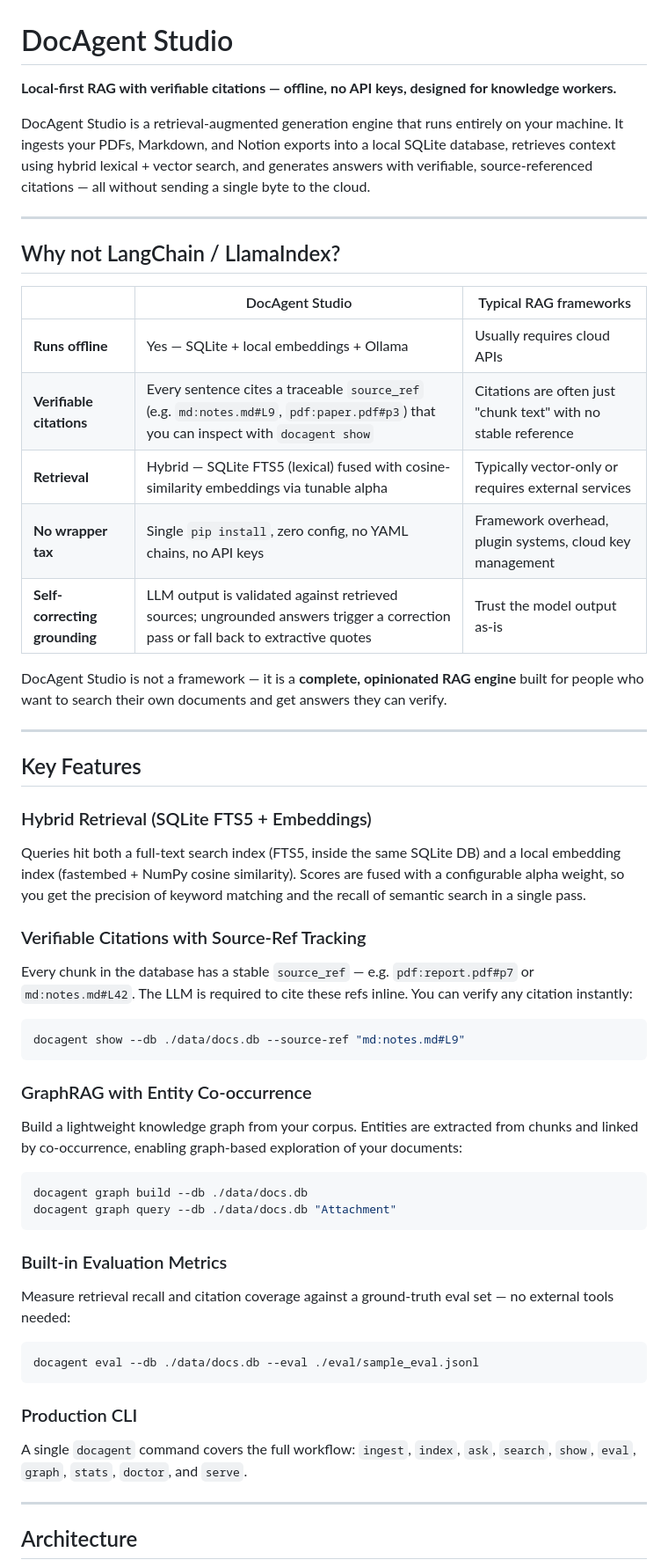
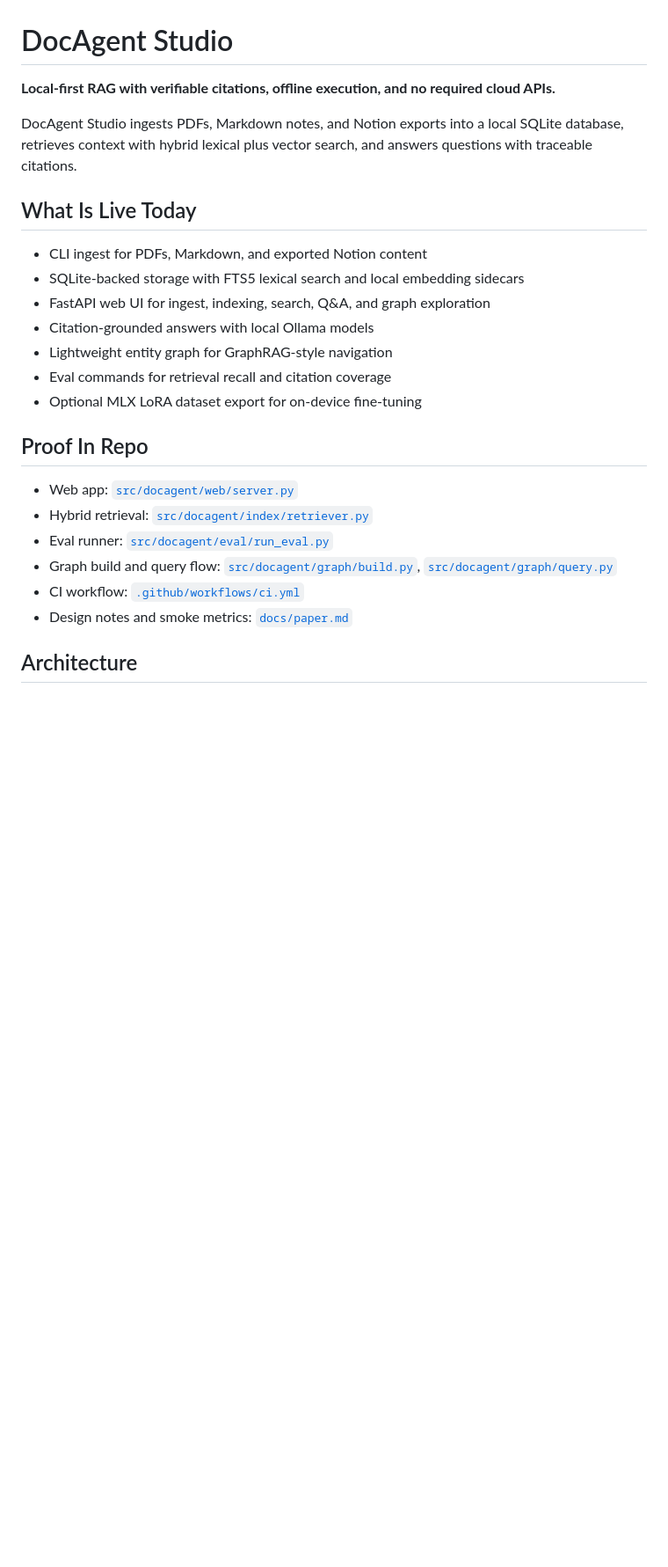
Before and after one commit to FELMONON/docagent-studio, a Markdown page: README.md, the part around one of its changes. Shown at 88% size. Drawn GitHub-style; blank space fills up the shorter version.

````diff
--- a/README.md
+++ b/README.md
@@ -1,53 +1,27 @@
 # DocAgent Studio
 
-**Local-first RAG with verifiable citations — offline, no API keys, designed for knowledge workers.**
+**Local-first RAG with verifiable citations, offline execution, and no required cloud APIs.**
 
-DocAgent Studio is a retrieval-augmented generation engine that runs entirely on your machine. It ingests your PDFs, Markdown, and Notion exports into a local SQLite database, retrieves context using hybrid lexical + vector search, and generates answers with verifiable, source-referenced citations — all without sending a single byte to the cloud.
+DocAgent Studio ingests PDFs, Markdown notes, and Notion exports into a local SQLite database, retrieves context with hybrid lexical plus vector search, and answers questions with traceable citations.
 
----
+## What Is Live Today
 
-## Why not LangChain / LlamaIndex?
+- CLI ingest for PDFs, Markdown, and exported Notion content
+- SQLite-backed storage with FTS5 lexical search and local embedding sidecars
+- FastAPI web UI for ingest, indexing, search, Q&A, and graph exploration
+- Citation-grounded answers with local Ollama models
+- Lightweight entity graph for GraphRAG-style navigation
+- Eval commands for retrieval recall and citation coverage
+- Optional MLX LoRA dataset export for on-device fine-tuning
 
-| | DocAgent Studio | Typical RAG frameworks |
-|---|---|---|
-| **Runs offline** | Yes — SQLite + local embeddings + Ollama | Usually requires cloud APIs |
-| **Verifiable citations** | Every sentence cites a traceable `source_ref` (e.g. `md:notes.md#L9`, `pdf:paper.pdf#p3`) that you can inspect with `docagent show` | Citations are often just "chunk text" with no stable reference |
-| **Retrieval** | Hybrid — SQLite FTS5 (lexical) fused with cosine-similarity embeddings via tunable alpha | Typically vector-only or requires external services |
-| **No wrapper tax** | Single `pip install`, zero config, no YAML chains, no API keys | Framework overhead, plugin systems, cloud key management |
-| **Self-correcting grounding** | LLM output is validated against retrieved sources; ungrounded answers trigger a correction pass or fall back to extractive quotes | Trust the model output as-is |
+## Proof In Repo
 
-DocAgent Studio is not a framework — it is a **complete, opinionated RAG engine** built for people who want to search their own documents and get answers they can verify.
-
----
-
-## Key Features
-
-### Hybrid Retrieval (SQLite FTS5 + Embeddings)
-Queries hit both a full-text search index (FTS5, inside the same SQLite DB) and a local embedding index (fastembed + NumPy cosine similarity). Scores are fused with a configurable alpha weight, so you get the precision of keyword matching and the recall of semantic search in a single pass.
-
-### Verifiable Citations with Source-Ref Tracking
-Every chunk in the database has a stable `source_ref` — e.g. `pdf:report.pdf#p7` or `md:notes.md#L42`. The LLM is required to cite these refs inline. You can verify any citation instantly:
-```bash
-docagent show --db ./data/docs.db --source-ref "md:notes.md#L9"
-```
-
-### GraphRAG with Entity Co-occurrence
-Build a lightweight knowledge graph from your corpus. Entities are extracted from chunks and linked by co-occurrence, enabling graph-based exploration of your documents:
-```bash
-docagent graph build --db ./data/docs.db
-docagent graph query --db ./data/docs.db "Attachment"
-```
-
-### Built-in Evaluation Metrics
-Measure retrieval recall and citation coverage against a ground-truth eval set — no external tools needed:
-```bash
-docagent eval --db ./data/docs.db --eval ./eval/sample_eval.jsonl
-```
-
-### Production CLI
-A single `docagent` command covers the full workflow: `ingest`, `index`, `ask`, `search`, `show`, `eval`, `graph`, `stats`, `doctor`, and `serve`.
-
----
+- Web app: [`src/docagent/web/server.py`](src/docagent/web/server.py)
+- Hybrid retrieval: [`src/docagent/index/retriever.py`](src/docagent/index/retriever.py)
+- Eval runner: [`src/docagent/eval/run_eval.py`](src/docagent/eval/run_eval.py)
+- Graph build and query flow: [`src/docagent/graph/build.py`](src/docagent/graph/build.py), [`src/docagent/graph/query.py`](src/docagent/graph/query.py)
+- CI workflow: [`.github/workflows/ci.yml`](.github/workflows/ci.yml)
+- Design notes and smoke metrics: [`docs/paper.md`](docs/paper.md)
 
 ## Architecture
 
````
Also changed, not shown: other parts of README.md (+82 -135 lines).
